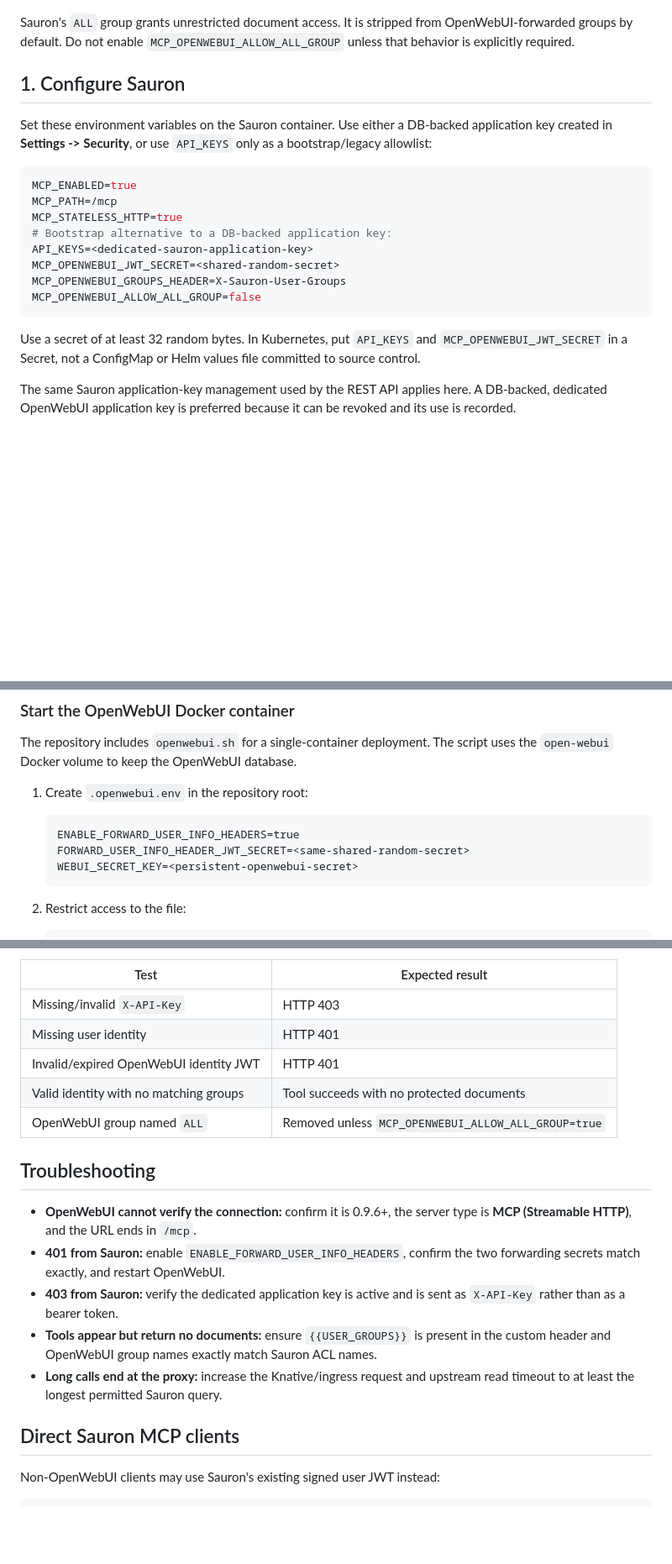
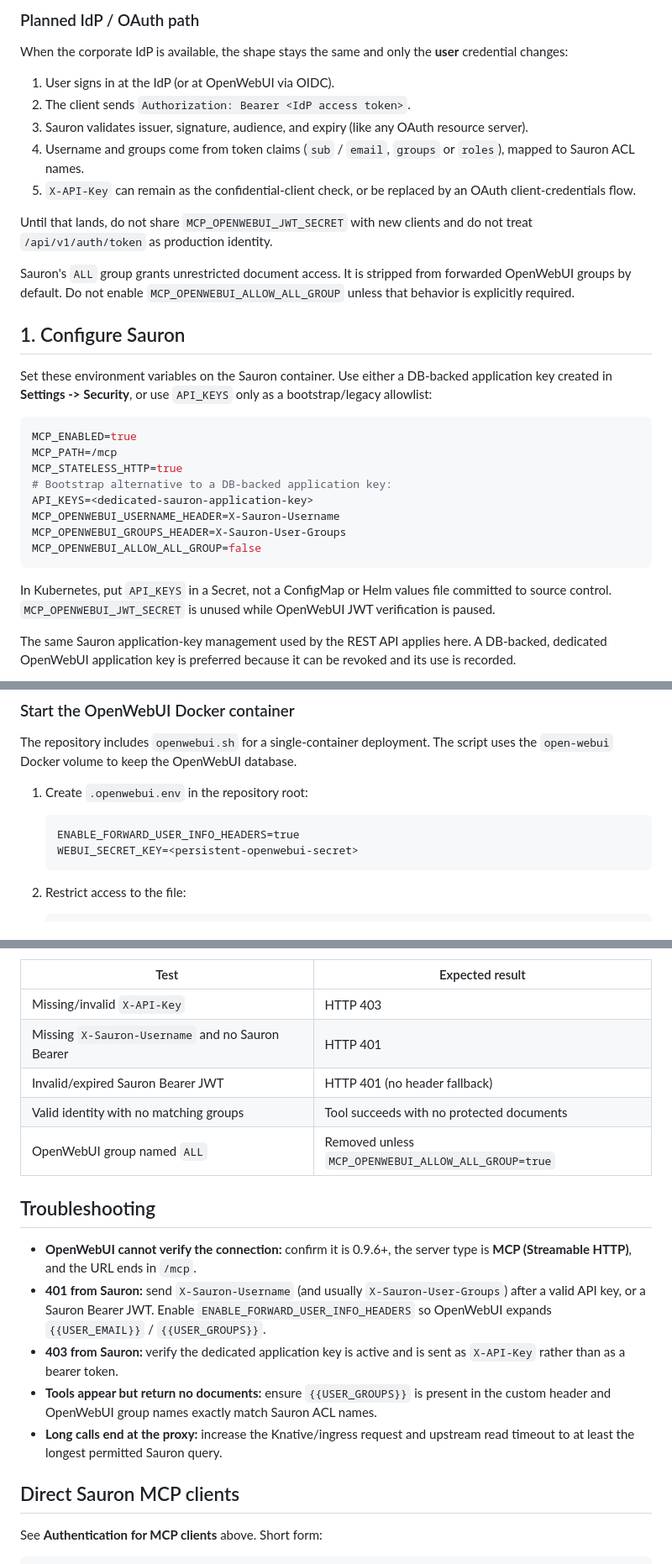
Before and after one commit to mulkeym/sauron, a Markdown page: docs/MCP_OPENAPI_SETUP.md, 3 parts joined by grey strips. Shown at 84% size. Drawn GitHub-style; blank space fills up the shorter version.

````diff
--- a/docs/MCP_OPENAPI_SETUP.md
+++ b/docs/MCP_OPENAPI_SETUP.md
@@ -41,6 +105,22 @@ exclusive to OpenWebUI and restrict `/mcp` to trusted network paths.
+### Planned IdP / OAuth path
+
+When the corporate IdP is available, the shape stays the same and only the
+**user** credential changes:
+
+1. User signs in at the IdP (or at OpenWebUI via OIDC).
+2. The client sends `Authorization: Bearer <IdP access token>`.
+3. Sauron validates issuer, signature, audience, and expiry (like any OAuth
+   resource server).
+4. Username and groups come from token claims (`sub` / `email`, `groups` or
+   `roles`), mapped to Sauron ACL names.
+5. `X-API-Key` can remain as the confidential-client check, or be replaced
+   by an OAuth client-credentials flow.
+
+Until that lands, do not share `MCP_OPENWEBUI_JWT_SECRET` with new clients
+and do not treat `/api/v1/auth/token` as production identity.
 
 Sauron's `ALL` group grants unrestricted document access. It is stripped from
-OpenWebUI-forwarded groups by default. Do not enable
+forwarded OpenWebUI groups by default. Do not enable
 `MCP_OPENWEBUI_ALLOW_ALL_GROUP` unless that behavior is explicitly required.
 
 ## 1. Configure Sauron
@@ -55,14 +135,14 @@ MCP_PATH=/mcp
 MCP_STATELESS_HTTP=true
 # Bootstrap alternative to a DB-backed application key:
 API_KEYS=<dedicated-sauron-application-key>
-MCP_OPENWEBUI_JWT_SECRET=<shared-random-secret>
+MCP_OPENWEBUI_USERNAME_HEADER=X-Sauron-Username
 MCP_OPENWEBUI_GROUPS_HEADER=X-Sauron-User-Groups
 MCP_OPENWEBUI_ALLOW_ALL_GROUP=false
 ```
 
-Use a secret of at least 32 random bytes. In Kubernetes, put
-`API_KEYS` and `MCP_OPENWEBUI_JWT_SECRET` in a Secret, not a ConfigMap or Helm
-values file committed to source control.
+In Kubernetes, put `API_KEYS` in a Secret, not a ConfigMap or Helm values
+file committed to source control. `MCP_OPENWEBUI_JWT_SECRET` is unused while
+OpenWebUI JWT verification is paused.
 
 The same Sauron application-key management used by the REST API applies here.
 A DB-backed, dedicated OpenWebUI application key is preferred because it can be
@@ -95,7 +175,6 @@ script uses the `open-webui` Docker volume to keep the OpenWebUI database.
 
    ```dotenv
    ENABLE_FORWARD_USER_INFO_HEADERS=true
-   FORWARD_USER_INFO_HEADER_JWT_SECRET=<same-shared-random-secret>
    WEBUI_SECRET_KEY=<persistent-openwebui-secret>
    ```
 
@@ -217,8 +296,8 @@ Expected outcomes:
 | Test | Expected result |
 |---|---|
 | Missing/invalid `X-API-Key` | HTTP 403 |
-| Missing user identity | HTTP 401 |
-| Invalid/expired OpenWebUI identity JWT | HTTP 401 |
+| Missing `X-Sauron-Username` and no Sauron Bearer | HTTP 401 |
+| Invalid/expired Sauron Bearer JWT | HTTP 401 (no header fallback) |
 | Valid identity with no matching groups | Tool succeeds with no protected documents |
 | OpenWebUI group named `ALL` | Removed unless `MCP_OPENWEBUI_ALLOW_ALL_GROUP=true` |
 
@@ -226,8 +305,10 @@ Expected outcomes:
 
 - **OpenWebUI cannot verify the connection:** confirm it is 0.9.6+, the server
   type is **MCP (Streamable HTTP)**, and the URL ends in `/mcp`.
-- **401 from Sauron:** enable `ENABLE_FORWARD_USER_INFO_HEADERS`, confirm the
-  two forwarding secrets match exactly, and restart OpenWebUI.
+- **401 from Sauron:** send `X-Sauron-Username` (and usually
+  `X-Sauron-User-Groups`) after a valid API key, or a Sauron Bearer JWT.
+  Enable `ENABLE_FORWARD_USER_INFO_HEADERS` so OpenWebUI expands
+  `{{USER_EMAIL}}` / `{{USER_GROUPS}}`.
 - **403 from Sauron:** verify the dedicated application key is active and is
   sent as `X-API-Key` rather than as a bearer token.
 - **Tools appear but return no documents:** ensure `{{USER_GROUPS}}` is present
@@ -237,6 +318,6 @@ Expected outcomes:
 
 ## Direct Sauron MCP clients
 
-Non-OpenWebUI clients may use Sauron's existing signed user JWT instead:
+See **Authentication for MCP clients** above. Short form:
 
 ```text
````
Also changed, not shown: other parts of docs/MCP_OPENAPI_SETUP.md (+86 -22 lines), README.md (+8 -8 lines), docs/API_APPLICATIONS.md (+13 -12 lines).
